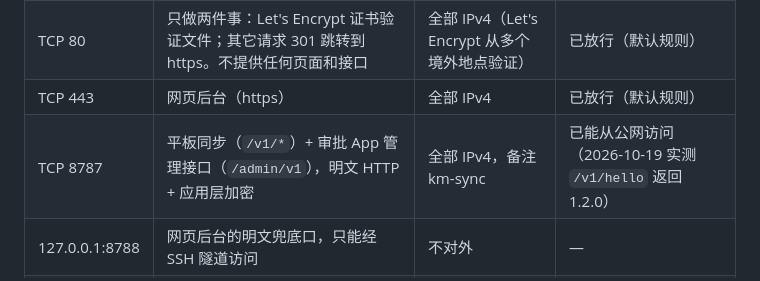
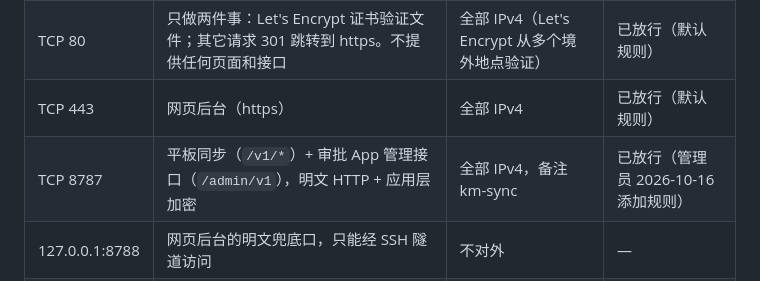
Before and after one commit to Walker-007-newland/knowledge-map, a Markdown page: docs/sync-node/运维手册.md, the part around the change. GitHub-like rendering.

```diff
--- a/docs/sync-node/运维手册.md
+++ b/docs/sync-node/运维手册.md
@@ -55,7 +55,7 @@
 | TCP 22 | SSH | 默认规则 | 已放行，不要动 |
 | TCP 80 | 只做两件事：Let's Encrypt 证书验证文件；其它请求 301 跳转到 https。不提供任何页面和接口 | 全部 IPv4（Let's Encrypt 从多个境外地点验证） | 已放行（默认规则） |
 | TCP 443 | 网页后台（https） | 全部 IPv4 | 已放行（默认规则） |
-| TCP 8787 | 平板同步（`/v1/*`）+ 审批 App 管理接口（`/admin/v1`），明文 HTTP + 应用层加密 | 全部 IPv4，备注 km-sync | 已能从公网访问（2026-10-19 实测 `/v1/hello` 返回 1.2.0） |
+| TCP 8787 | 平板同步（`/v1/*`）+ 审批 App 管理接口（`/admin/v1`），明文 HTTP + 应用层加密 | 全部 IPv4，备注 km-sync | 已放行（管理员 2026-10-16 添加规则） |
 | 127.0.0.1:8788 | 网页后台的明文兜底口，只能经 SSH 隧道访问 | 不对外 | — |
 | TCP 3389 | Windows 远程桌面，这台 Linux 用不到 | 可选：删掉这条规则 | 默认规则 |
 
```
Also changed, not shown: docs/team/AI团队说明.md (+9 -2 lines).
